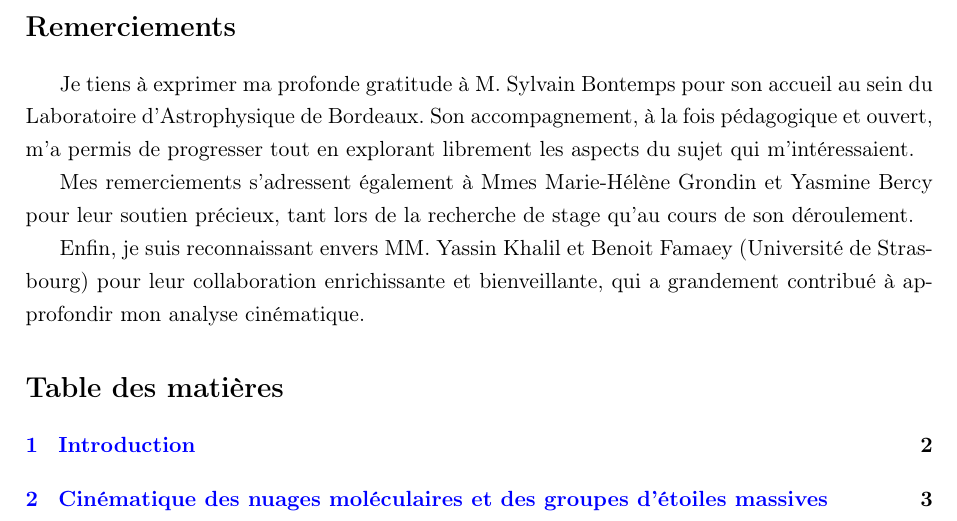
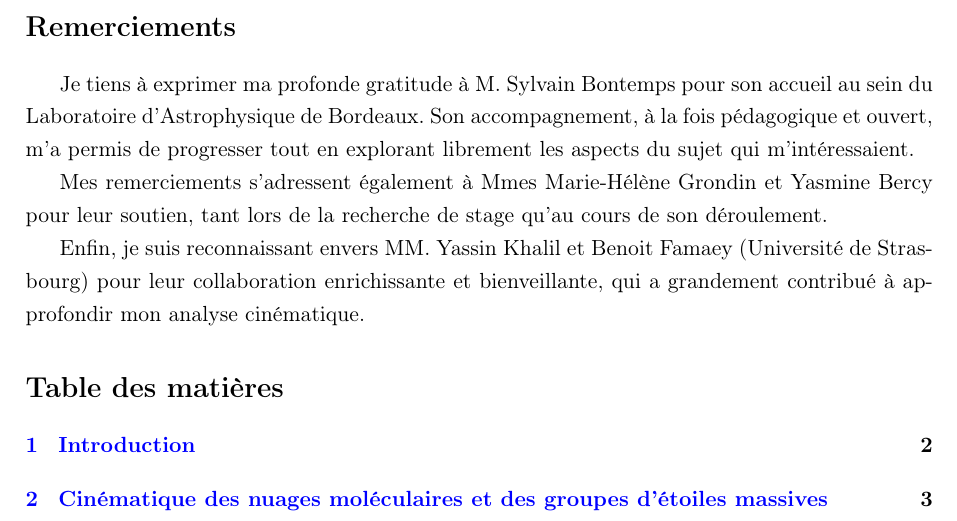
Before and after one commit to KyuriTaima/CygnusDynamics, a LaTeX paper (Rapport/Rapport de stage.tex): part of page 2 of 22, cut so that both start at the same text. Compiled offline with pdfLaTeX.

Commit message:
Overleaf Connect auto-sync [2026-06-12 11:23:59]

```diff
--- a/Rapport/Rapport de stage.tex
+++ b/Rapport/Rapport de stage.tex
@@ -93,7 +93,7 @@
 	%\addcontentsline{toc}{section}{Remerciements}
 	Je tiens à exprimer ma profonde gratitude à M. Sylvain Bontemps pour son accueil au sein du Laboratoire d’Astrophysique de Bordeaux. Son accompagnement, à la fois pédagogique et ouvert, m’a permis de progresser tout en explorant librement les aspects du sujet qui m’intéressaient.
 
-	Mes remerciements s’adressent également à Mmes Marie-Hélène Grondin et Yasmine Bercy pour leur soutien précieux, tant lors de la recherche de stage qu’au cours de son déroulement.
+	Mes remerciements s’adressent également à Mmes Marie-Hélène Grondin et Yasmine Bercy pour leur soutien, tant lors de la recherche de stage qu’au cours de son déroulement.
 
 	Enfin, je suis reconnaissant envers MM. Yassin Khalil et Benoit Famaey (Université de Strasbourg) pour leur collaboration enrichissante et bienveillante, qui a grandement contribué à approfondir mon analyse cinématique.
 
```
